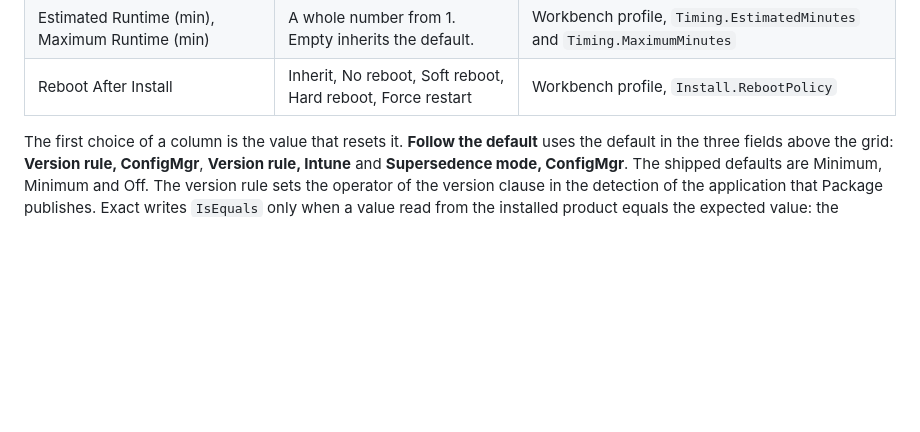
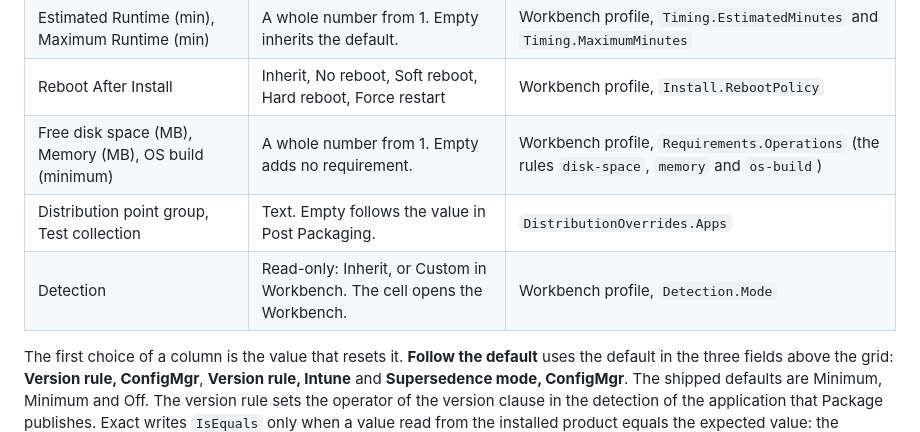
Before and after one commit to jasonulbright/app-packager, a Markdown page: docs/core/options.md, the part around one of its changes. GitHub-like rendering; blank space fills up the shorter version.

```diff
--- a/docs/core/options.md
+++ b/docs/core/options.md
@@ -111,6 +111,9 @@ One grid with one row for each application that the packagers offer. Every setti
 | Publish to ConfigMgr, Publish to Intune, Publish to WSUS | Follow the default, Yes, No | `AppFlow.Destinations` |
 | Estimated Runtime (min), Maximum Runtime (min) | A whole number from 1. Empty inherits the default. | Workbench profile, `Timing.EstimatedMinutes` and `Timing.MaximumMinutes` |
 | Reboot After Install | Inherit, No reboot, Soft reboot, Hard reboot, Force restart | Workbench profile, `Install.RebootPolicy` |
+| Free disk space (MB), Memory (MB), OS build (minimum) | A whole number from 1. Empty adds no requirement. | Workbench profile, `Requirements.Operations` (the rules `disk-space`, `memory` and `os-build`) |
+| Distribution point group, Test collection | Text. Empty follows the value in Post Packaging. | `DistributionOverrides.Apps` |
+| Detection | Read-only: Inherit, or Custom in Workbench. The cell opens the Workbench. | Workbench profile, `Detection.Mode` |
 
 The first choice of a column is the value that resets it. **Follow the default** uses the default in the three fields above the grid: **Version rule, ConfigMgr**, **Version rule, Intune** and **Supersedence mode, ConfigMgr**. The shipped defaults are Minimum, Minimum and Off. The version rule sets the operator of the version clause in the detection of the application that Package publishes. Exact writes `IsEquals` only when a value read from the installed product equals the expected value: the ProductVersion of an MSI, or a value that you record with `-RecordInstalledValue`. Replace makes the new application supersede the older version. Replace and uninstall also uninstalls it, and it needs the ConfigMgr version rule Exact. Supersedence is off for every application until you turn it on.
 
```
Also changed, not shown: other parts of docs/core/options.md (+7 -1 lines), CHANGELOG.md (+8 -0 lines), docs/reference/capture-images.md (+1 -1 lines), docs/images/options-all-applications-detection-workbench.png (added), docs/images/options-all-applications-requirements.png (added), 9 other files.
